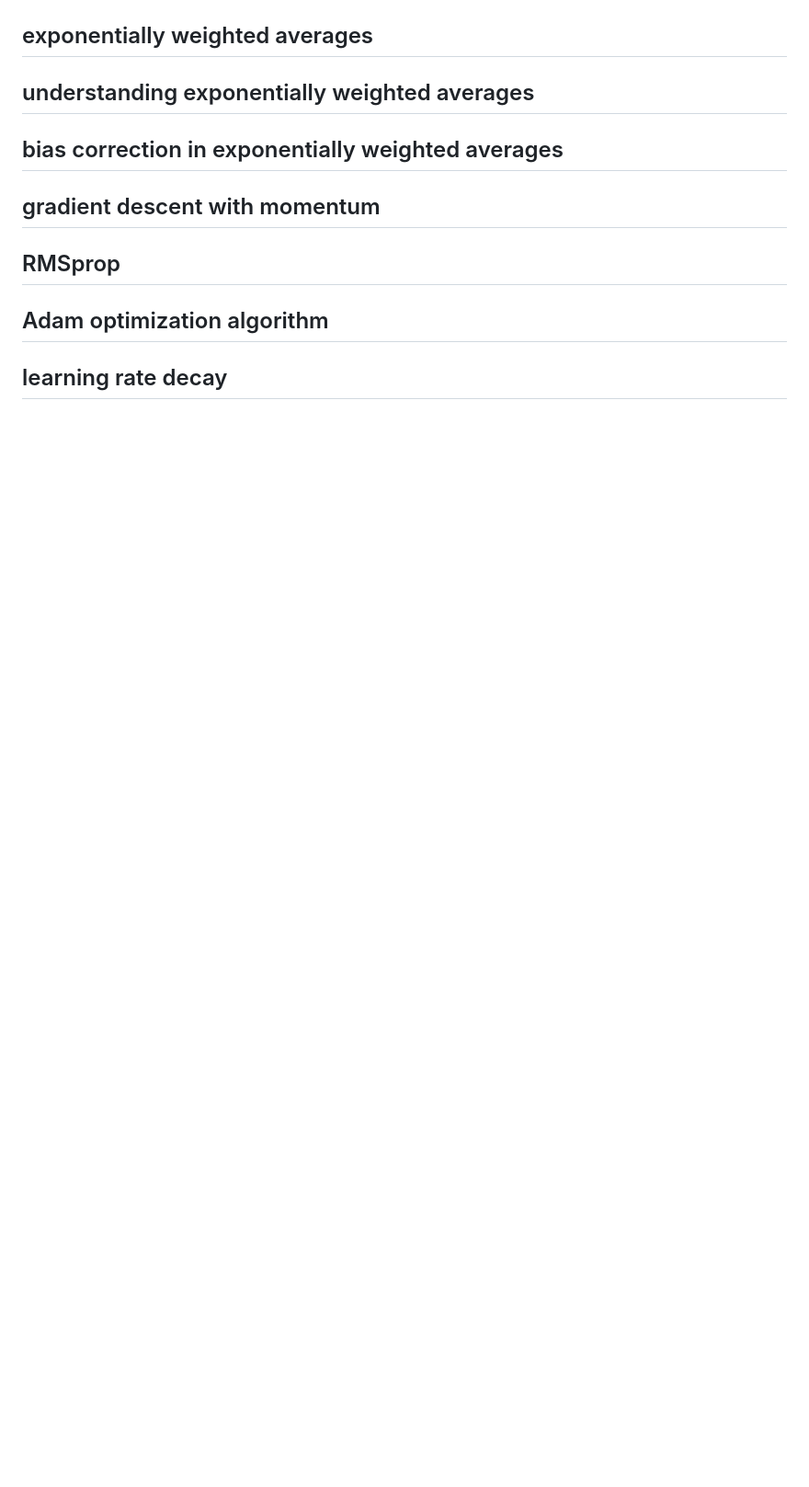
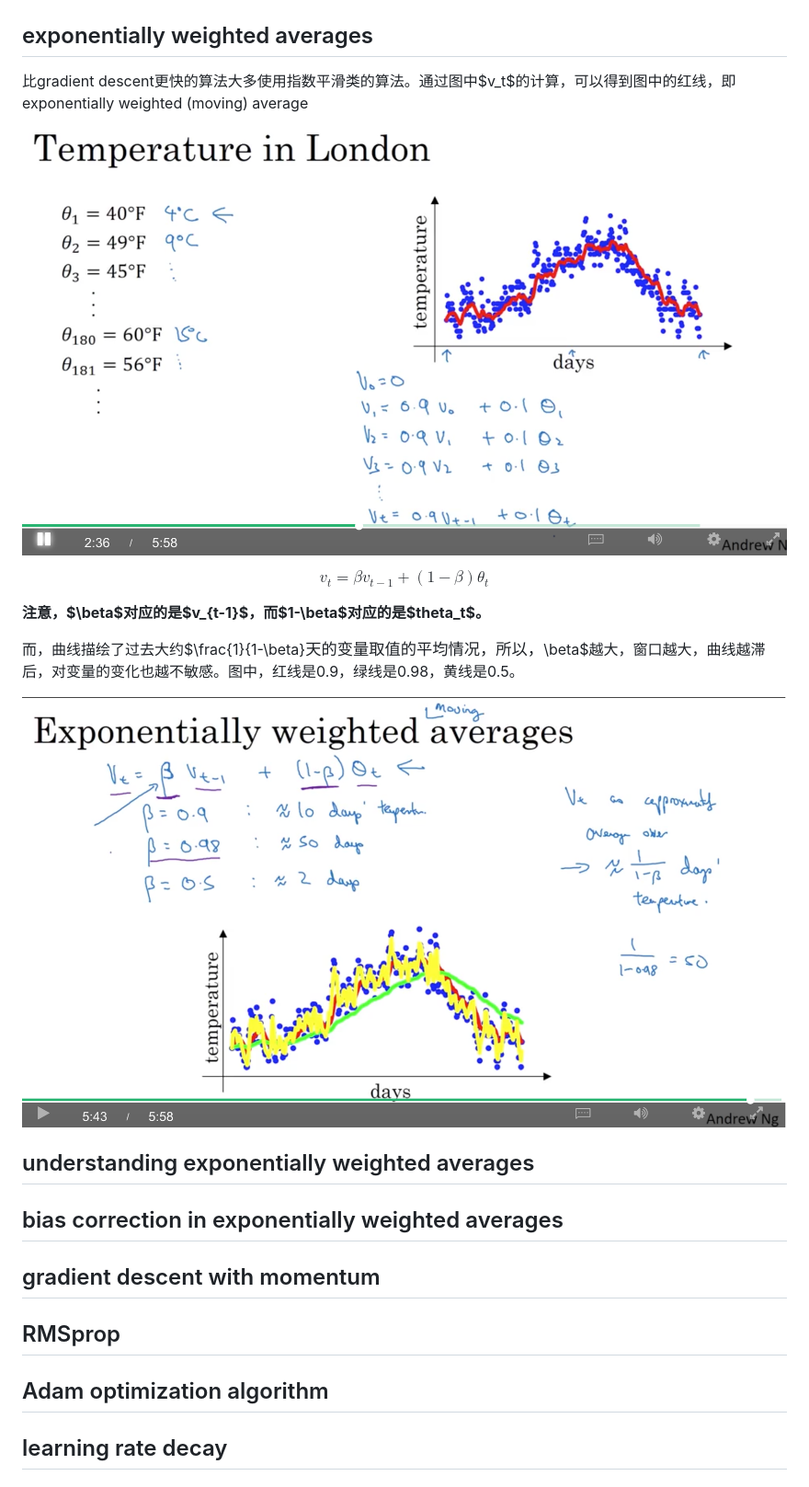
Before and after one commit to daiwk/dl.ai, a Markdown page: c2/c2w2.md, the part around the change. Shown: that part at 92% size. Drawn GitHub-style; pictures changed too: c2/imgs/exponential-weight-average-formula.png (added), c2/imgs/exponential-weight-average-introduction.png (added); blank space fills up the shorter version.

Commit message:
xx

```diff
--- a/c2/c2w2.md
+++ b/c2/c2w2.md
@@ -52,6 +52,18 @@ contents
 
 ## exponentially weighted averages
 
+比gradient descent更快的算法大多使用指数平滑类的算法。通过图中$v_t$的计算，可以得到图中的红线，即exponentially weighted (moving) average
+
+![exponential-weight-average-introduction.png](https://raw.githubusercontent.com/daiwk/dl.ai/master/c2/imgs/exponential-weight-average-introduction.png)
+
+$$v_t=\beta v_{t-1}+(1-\beta)\theta_t$$
+
+**注意，$\beta$对应的是$v_{t-1}$，而$1-\beta$对应的是$theta_t$。**
+
+而，曲线描绘了过去大约$\frac{1}{1-\beta}$天的变量取值的平均情况，所以，$\beta$越大，窗口越大，曲线越滞后，对变量的变化也越不敏感。图中，红线是0.9，绿线是0.98，黄线是0.5。
+
+![exponential-weight-average-formula.png](https://raw.githubusercontent.com/daiwk/dl.ai/master/c2/imgs/exponential-weight-average-formula.png)
+
 ## understanding exponentially weighted averages
 
 ## bias correction in exponentially weighted averages
```
